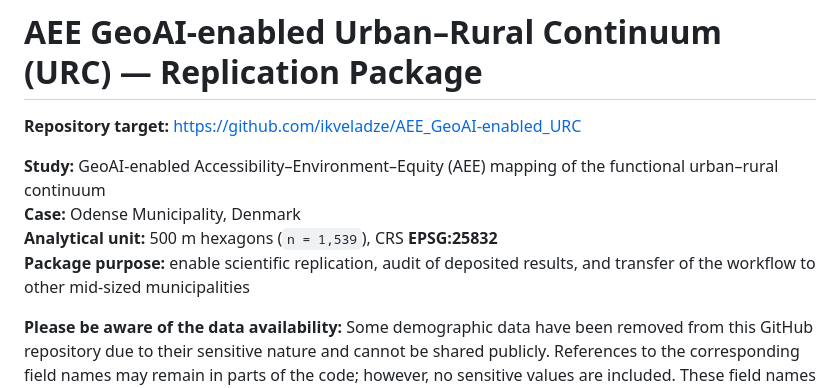
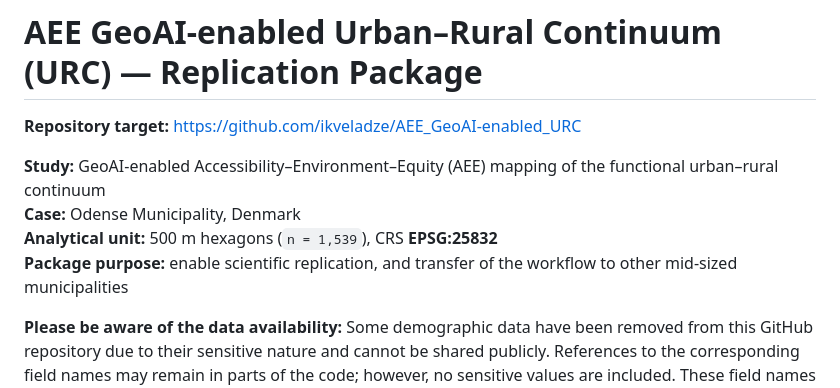
Before and after one commit to ikveladze/AEE_GeoAI-enabled_URC, a Markdown page: README.md, the part around the change. GitHub-like rendering.

Commit message:
Update package purpose in README
Removed 'audit of deposited results' from package purpose.

Signed-off-by: ikveladze <ikveladze@gmail.com>

```diff
--- a/README.md
+++ b/README.md
@@ -5,7 +5,7 @@
 **Study:** GeoAI-enabled Accessibility–Environment–Equity (AEE) mapping of the functional urban–rural continuum
 **Case:** Odense Municipality, Denmark
 **Analytical unit:** 500 m hexagons (`n = 1,539`), CRS **EPSG:25832**
-**Package purpose:** enable scientific replication, audit of deposited results, and transfer of the workflow to other mid-sized municipalities
+**Package purpose:** enable scientific replication, and transfer of the workflow to other mid-sized municipalities
 
 **Please be aware of the data availability:** Some demographic data have been removed from this GitHub repository due to their sensitive nature and cannot be shared publicly. References to the corresponding field names may remain in parts of the code; however, no sensitive values are included. These field names are retained intentionally to document the types of input data required and to help other researchers reproduce or adapt the analytical workflow using appropriately authorized or equivalent datasets.
 
```
